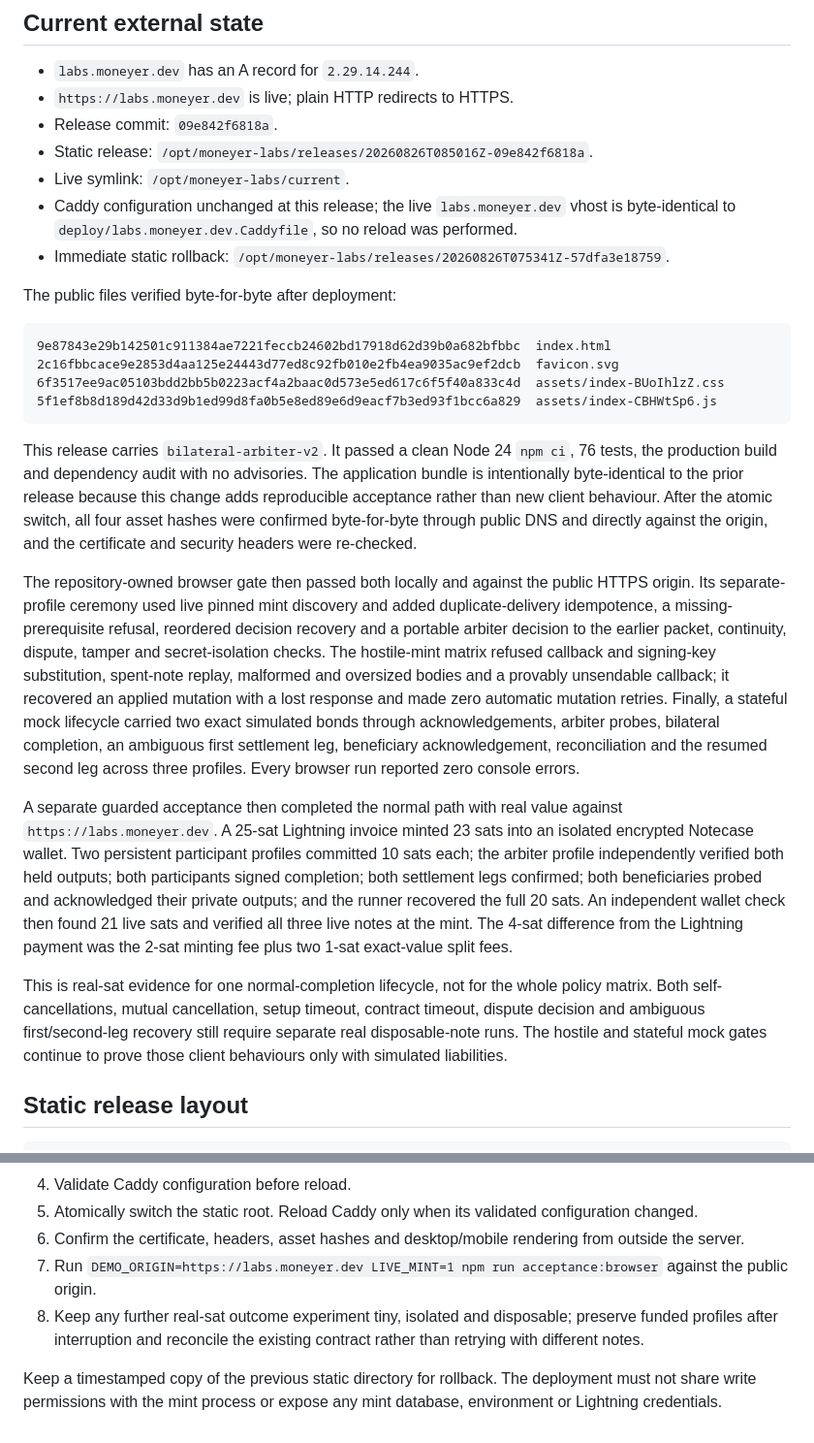
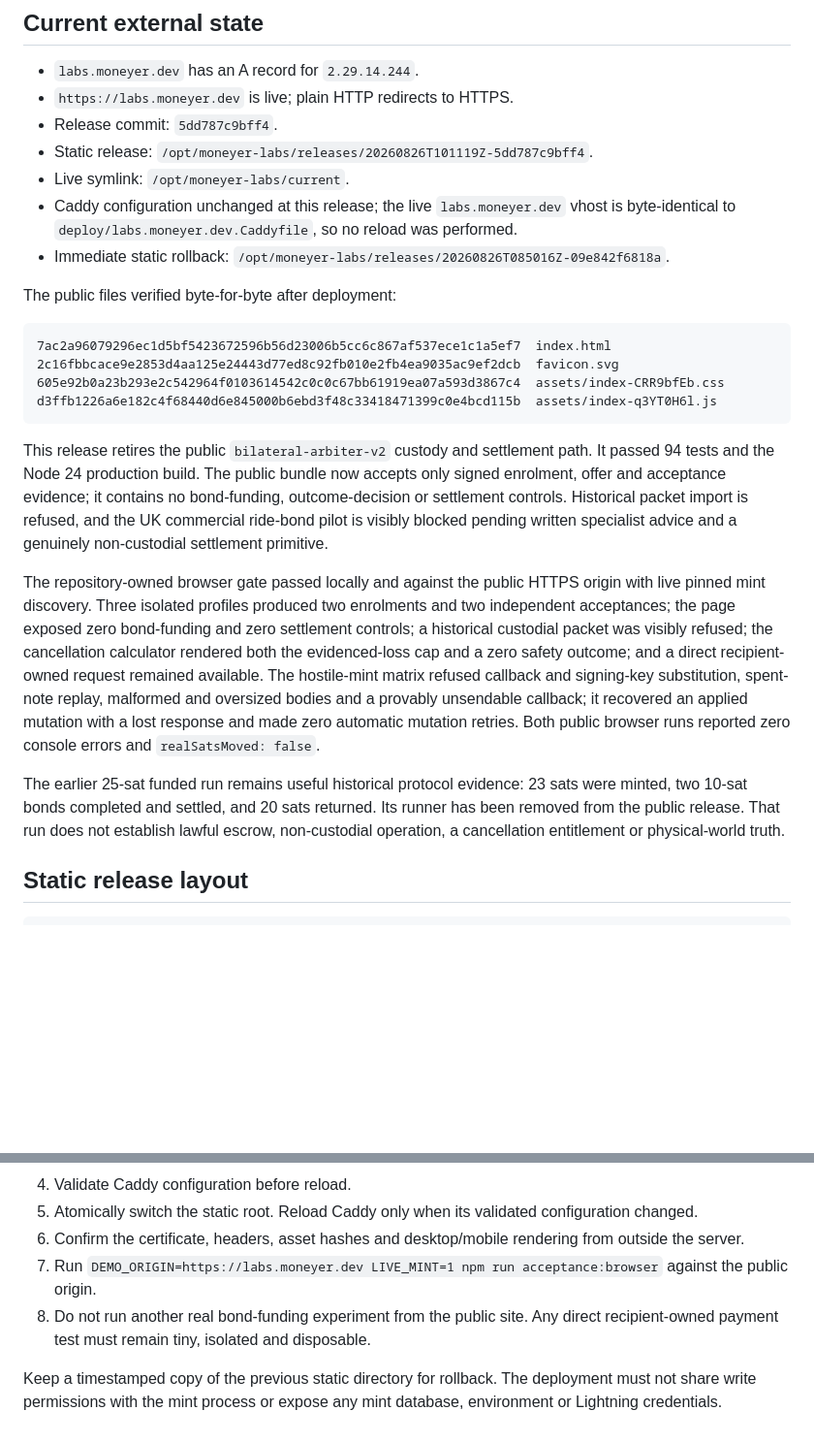
Before and after one commit to lnurlcash/lnurlcash-contracts-demo, a Markdown page: DEPLOY.md, 2 parts joined by grey strips. Shown at 97% size. GitHub-like rendering; blank space fills up the shorter version.

Commit message:
docs: record evidence-only labs release

````diff
--- a/DEPLOY.md
+++ b/DEPLOY.md
@@ -4,28 +4,26 @@
 
 - `labs.moneyer.dev` has an A record for `2.29.14.244`.
 - `https://labs.moneyer.dev` is live; plain HTTP redirects to HTTPS.
-- Release commit: `09e842f6818a`.
-- Static release: `/opt/moneyer-labs/releases/20260826T085016Z-09e842f6818a`.
+- Release commit: `5dd787c9bff4`.
+- Static release: `/opt/moneyer-labs/releases/20260826T101119Z-5dd787c9bff4`.
 - Live symlink: `/opt/moneyer-labs/current`.
 - Caddy configuration unchanged at this release; the live `labs.moneyer.dev` vhost is byte-identical to `deploy/labs.moneyer.dev.Caddyfile`, so no reload was performed.
-- Immediate static rollback: `/opt/moneyer-labs/releases/20260826T075341Z-57dfa3e18759`.
+- Immediate static rollback: `/opt/moneyer-labs/releases/20260826T085016Z-09e842f6818a`.
 
 The public files verified byte-for-byte after deployment:
 
 ```text
-9e87843e29b142501c911384ae7221feccb24602bd17918d62d39b0a682bfbbc  index.html
+7ac2a96079296ec1d5bf5423672596b56d23006b5cc6c867af537ece1c1a5ef7  index.html
 2c16fbbcace9e2853d4aa125e24443d77ed8c92fb010e2fb4ea9035ac9ef2dcb  favicon.svg
-6f3517ee9ac05103bdd2bb5b0223acf4a2baac0d573e5ed617c6f5f40a833c4d  assets/index-BUoIhlzZ.css
-5f1ef8b8d189d42d33d9b1ed99d8fa0b5e8ed89e6d9eacf7b3ed93f1bcc6a829  assets/index-CBHWtSp6.js
+605e92b0a23b293e2c542964f0103614542c0c0c67bb61919ea07a593d3867c4  assets/index-CRR9bfEb.css
+d3ffb1226a6e182c4f68440d6e845000b6ebd3f48c33418471399c0e4bcd115b  assets/index-q3YT0H6l.js
 ```
 
-This release carries `bilateral-arbiter-v2`. It passed a clean Node 24 `npm ci`, 76 tests, the production build and dependency audit with no advisories. The application bundle is intentionally byte-identical to the prior release because this change adds reproducible acceptance rather than new client behaviour. After the atomic switch, all four asset hashes were confirmed byte-for-byte through public DNS and directly against the origin, and the certificate and security headers were re-checked.
+This release retires the public `bilateral-arbiter-v2` custody and settlement path. It passed 94 tests and the Node 24 production build. The public bundle now accepts only signed enrolment, offer and acceptance evidence; it contains no bond-funding, outcome-decision or settlement controls. Historical packet import is refused, and the UK commercial ride-bond pilot is visibly blocked pending written specialist advice and a genuinely non-custodial settlement primitive.
 
-The repository-owned browser gate then passed both locally and against the public HTTPS origin. Its separate-profile ceremony used live pinned mint discovery and added duplicate-delivery idempotence, a missing-prerequisite refusal, reordered decision recovery and a portable arbiter decision to the earlier packet, continuity, dispute, tamper and secret-isolation checks. The hostile-mint matrix refused callback and signing-key substitution, spent-note replay, malformed and oversized bodies and a provably unsendable callback; it recovered an applied mutation with a lost response and made zero automatic mutation retries. Finally, a stateful mock lifecycle carried two exact simulated bonds through acknowledgements, arbiter probes, bilateral completion, an ambiguous first settlement leg, beneficiary acknowledgement, reconciliation and the resumed second leg across three profiles. Every browser run reported zero console errors.
+The repository-owned browser gate passed locally and against the public HTTPS origin with live pinned mint discovery. Three isolated profiles produced two enrolments and two independent acceptances; the page exposed zero bond-funding and zero settlement controls; a historical custodial packet was visibly refused; the cancellation calculator rendered both the evidenced-loss cap and a zero safety outcome; and a direct recipient-owned request remained available. The hostile-mint matrix refused callback and signing-key substitution, spent-note replay, malformed and oversized bodies and a provably unsendable callback; it recovered an applied mutation with a lost response and made zero automatic mutation retries. Both public browser runs reported zero console errors and `realSatsMoved: false`.
 
-A separate guarded acceptance then completed the normal path with real value against `https://labs.moneyer.dev`. A 25-sat Lightning invoice minted 23 sats into an isolated encrypted Notecase wallet. Two persistent participant profiles committed 10 sats each; the arbiter profile independently verified both held outputs; both participants signed completion; both settlement legs confirmed; both beneficiaries probed and acknowledged their private outputs; and the runner recovered the full 20 sats. An independent wallet check then found 21 live sats and verified all three live notes at the mint. The 4-sat difference from the Lightning payment was the 2-sat minting fee plus two 1-sat exact-value split fees.
-
-This is real-sat evidence for one normal-completion lifecycle, not for the whole policy matrix. Both self-cancellations, mutual cancellation, setup timeout, contract timeout, dispute decision and ambiguous first/second-leg recovery still require separate real disposable-note runs. The hostile and stateful mock gates continue to prove those client behaviours only with simulated liabilities.
+The earlier 25-sat funded run remains useful historical protocol evidence: 23 sats were minted, two 10-sat bonds completed and settled, and 20 sats returned. Its runner has been removed from the public release. That run does not establish lawful escrow, non-custodial operation, a cancellation entitlement or physical-world truth.
 
 ## Static release layout
 
@@ -52,6 +50,6 @@ HTML should revalidate. Fingerprinted assets may be cached immutably. Do not add
 5. Atomically switch the static root. Reload Caddy only when its validated configuration changed.
 6. Confirm the certificate, headers, asset hashes and desktop/mobile rendering from outside the server.
 7. Run `DEMO_ORIGIN=https://labs.moneyer.dev LIVE_MINT=1 npm run acceptance:browser` against the public origin.
-8. Keep any further real-sat outcome experiment tiny, isolated and disposable; preserve funded profiles after interruption and reconcile the existing contract rather than retrying with different notes.
+8. Do not run another real bond-funding experiment from the public site. Any direct recipient-owned payment test must remain tiny, isolated and disposable.
 
 Keep a timestamped copy of the previous static directory for rollback. The deployment must not share write permissions with the mint process or expose any mint database, environment or Lightning credentials.
````
